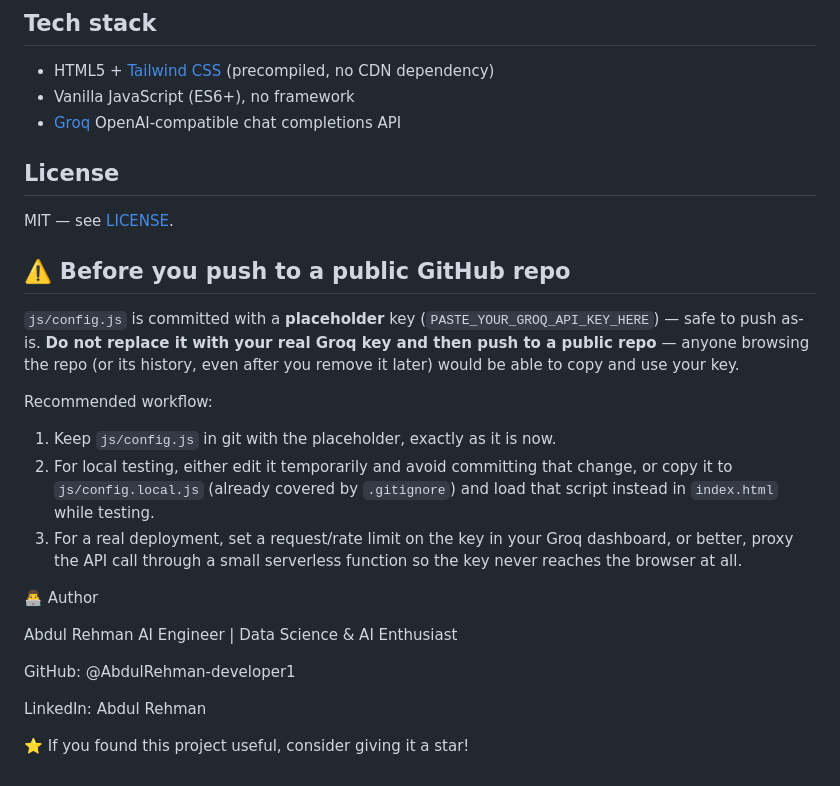
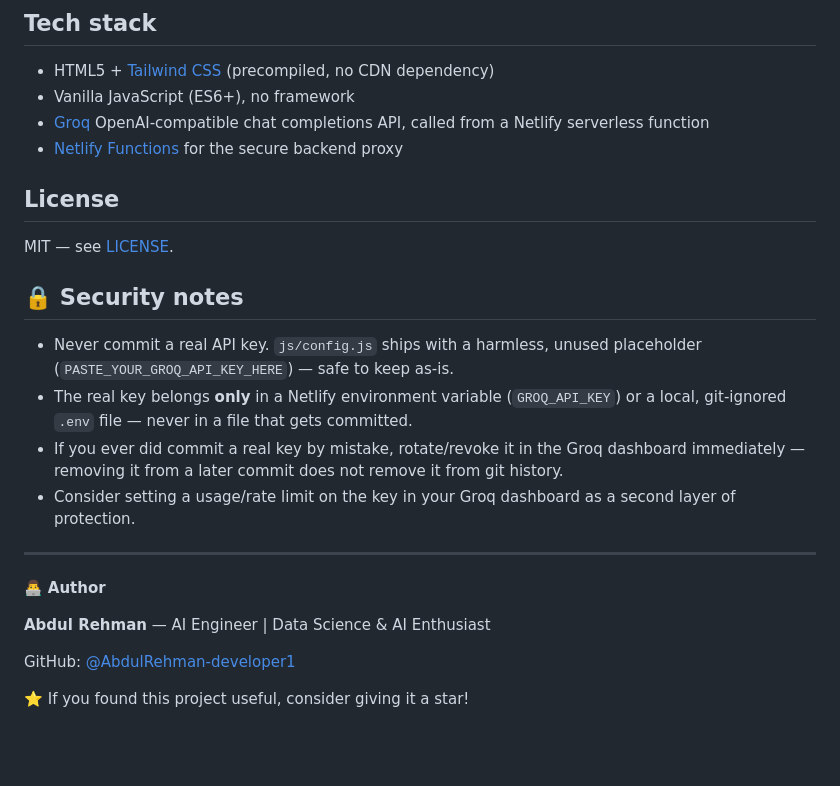
Before and after one commit to AbdulRehman-developer1/Corvit-AI-knowledge-Assistant, a Markdown page: README.md, the part around one of its changes. GitHub-like rendering; blank space fills up the shorter version.

```diff
--- a/README.md
+++ b/README.md
@@ -91,27 +125,24 @@ Section entrance animations are driven by a `data-reveal="..."` attribute in `in
 ## Tech stack
 - HTML5 + [Tailwind CSS](https://tailwindcss.com) (precompiled, no CDN dependency)
 - Vanilla JavaScript (ES6+), no framework
-- [Groq](https://groq.com) OpenAI-compatible chat completions API
+- [Groq](https://groq.com) OpenAI-compatible chat completions API, called from a Netlify serverless function
+- [Netlify Functions](https://docs.netlify.com/functions/overview/) for the secure backend proxy
 
 ## License
 MIT — see [LICENSE](./LICENSE).
 
-## ⚠️ Before you push to a public GitHub repo
-`js/config.js` is committed with a **placeholder** key (`PASTE_YOUR_GROQ_API_KEY_HERE`) — safe to push as-is. **Do not replace it with your real Groq key and then push to a public repo** — anyone browsing the repo (or its history, even after you remove it later) would be able to copy and use your key.
+## 🔒 Security notes
+- Never commit a real API key. `js/config.js` ships with a harmless, unused placeholder (`PASTE_YOUR_GROQ_API_KEY_HERE`) — safe to keep as-is.
+- The real key belongs **only** in a Netlify environment variable (`GROQ_API_KEY`) or a local, git-ignored `.env` file — never in a file that gets committed.
+- If you ever did commit a real key by mistake, rotate/revoke it in the Groq dashboard immediately — removing it from a later commit does not remove it from git history.
+- Consider setting a usage/rate limit on the key in your Groq dashboard as a second layer of protection.
 
-Recommended workflow:
-1. Keep `js/config.js` in git with the placeholder, exactly as it is now.
-2. For local testing, either edit it temporarily and avoid committing that change, or copy it to `js/config.local.js` (already covered by `.gitignore`) and load that script instead in `index.html` while testing.
-3. For a real deployment, set a request/rate limit on the key in your Groq dashboard, or better, proxy the API call through a small serverless function so the key never reaches the browser at all.
+---
 
+👨‍💻 **Author**
 
-👨‍💻 Author
+**Abdul Rehman** — AI Engineer | Data Science & AI Enthusiast
 
-Abdul Rehman
-AI Engineer | Data Science & AI Enthusiast
-
-GitHub: @AbdulRehman-developer1
-
-LinkedIn: Abdul Rehman
+GitHub: [@AbdulRehman-developer1](https://github.com/AbdulRehman-developer1)
 
 ⭐ If you found this project useful, consider giving it a star!
```
Also changed, not shown: other parts of README.md (+64 -30 lines).
